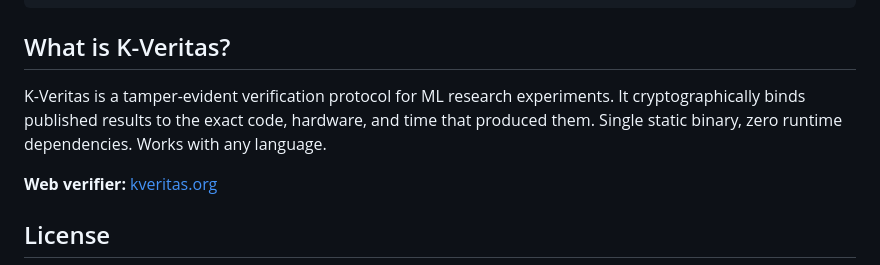
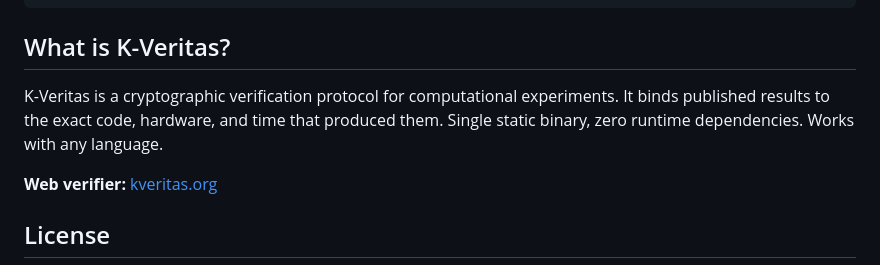
Before and after one commit to 27-GROUP/kveritas-releases, a Markdown page: README.md, the part around the change. Rendered like a GitHub page.

Commit message:
corrections

```diff
--- a/README.md
+++ b/README.md
@@ -89,7 +89,7 @@ kveritas verify report.pdf
 
 ## What is K-Veritas?
 
-K-Veritas is a tamper-evident verification protocol for ML research experiments. It cryptographically binds published results to the exact code, hardware, and time that produced them. Single static binary, zero runtime dependencies. Works with any language.
+K-Veritas is a cryptographic verification protocol for computational experiments. It binds published results to the exact code, hardware, and time that produced them. Single static binary, zero runtime dependencies. Works with any language.
 
 **Web verifier:** [kveritas.org](https://kveritas.org)
 
```
